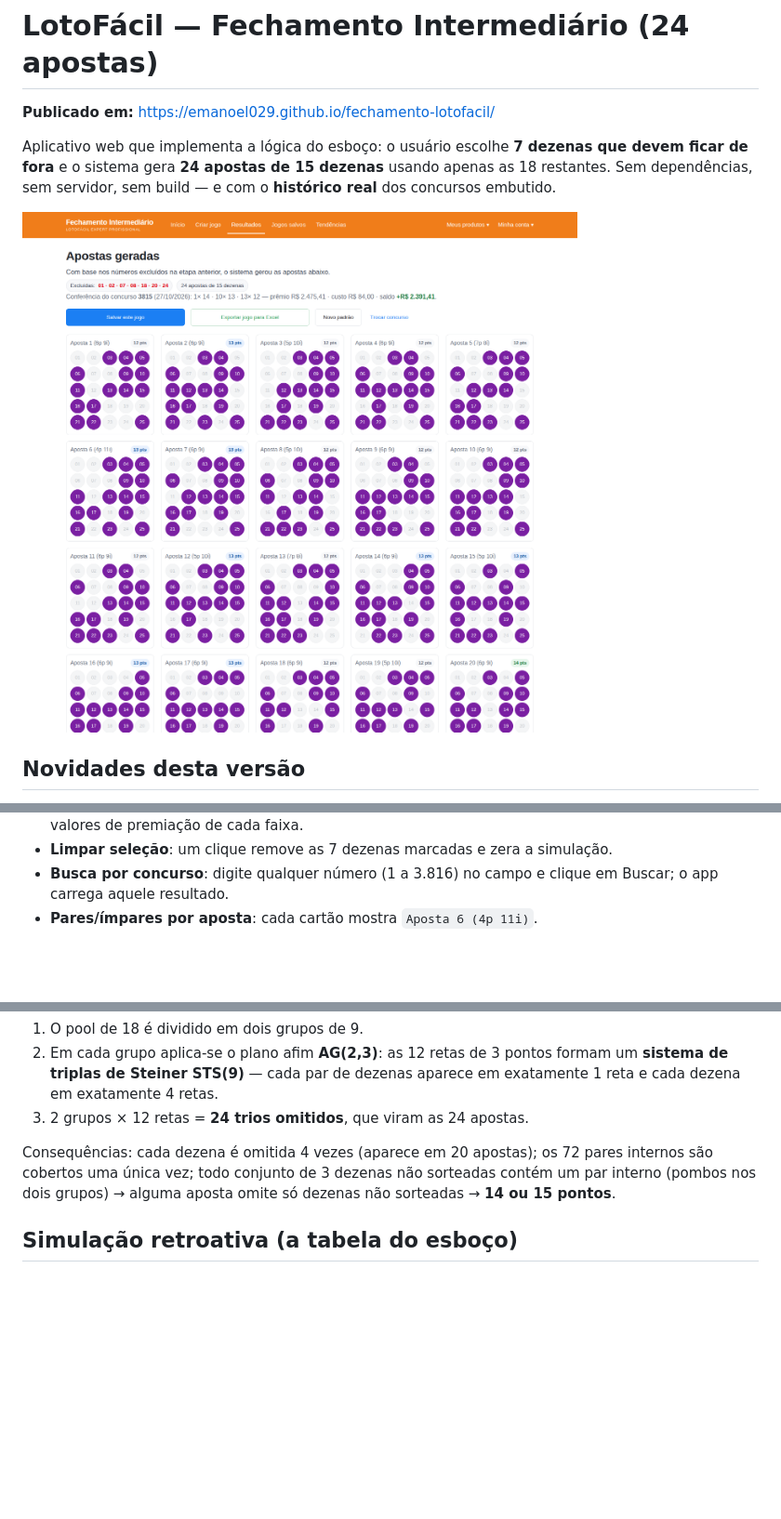
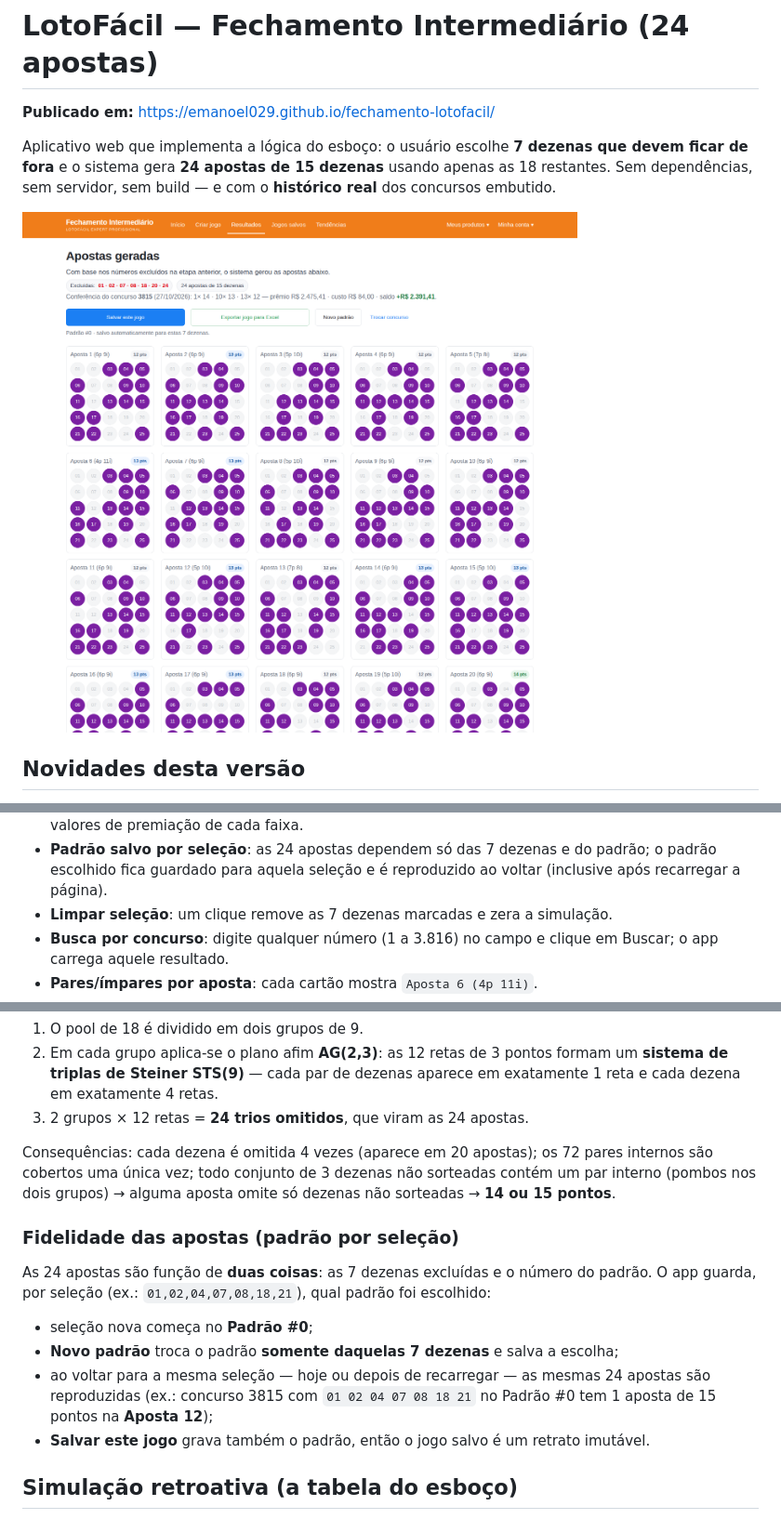
Before and after one commit to Emanoel029/fechamento-lotofacil, a Markdown page: README.md, 3 parts joined by grey strips. Shown: that part at 93% size. Drawn GitHub-style; pictures changed too: docs/screenshots/resultados.png; blank space fills up the shorter version.

Commit message:
Padrão por seleção: apostas fiéis ao que o usuário escolheu

```diff
--- a/README.md
+++ b/README.md
@@ -17,4 +17,5 @@ dependências, sem servidor, sem build — e com o **histórico real** dos concu
   valores de premiação de cada faixa.
+- **Padrão salvo por seleção**: as 24 apostas dependem só das 7 dezenas e do padrão; o padrão escolhido fica guardado para aquela seleção e é reproduzido ao voltar (inclusive após recarregar a página).
 - **Limpar seleção**: um clique remove as 7 dezenas marcadas e zera a simulação.
 - **Busca por concurso**: digite qualquer número (1 a 3.816) no campo e clique em Buscar; o app carrega aquele resultado.
 - **Pares/ímpares por aposta**: cada cartão mostra `Aposta 6 (4p 11i)`.
@@ -91,6 +92,18 @@ Não é sorteio nem heurística: é um desenho combinatório verificável.
 Consequências: cada dezena é omitida 4 vezes (aparece em 20 apostas); os 72 pares internos são
 cobertos uma única vez; todo conjunto de 3 dezenas não sorteadas contém um par interno (pombos nos
 dois grupos) → alguma aposta omite só dezenas não sorteadas → **14 ou 15 pontos**.
+
+### Fidelidade das apostas (padrão por seleção)
+
+As 24 apostas são função de **duas coisas**: as 7 dezenas excluídas e o número do padrão. O app
+guarda, por seleção (ex.: `01,02,04,07,08,18,21`), qual padrão foi escolhido:
+
+- seleção nova começa no **Padrão #0**;
+- **Novo padrão** troca o padrão **somente daquelas 7 dezenas** e salva a escolha;
+- ao voltar para a mesma seleção — hoje ou depois de recarregar — as mesmas 24 apostas são
+  reproduzidas (ex.: concurso 3815 com `01 02 04 07 08 18 21` no Padrão #0 tem 1 aposta de
+  15 pontos na **Aposta 12**);
+- **Salvar este jogo** grava também o padrão, então o jogo salvo é um retrato imutável.
 
 ## Simulação retroativa (a tabela do esboço)
 
```
Also changed, not shown: other parts of README.md (+1 -1 lines), docs/screenshots/caso-15-pontos.png (added), docs/screenshots/criar.png, docs/screenshots/mobile-criar.png, 3 other files.
